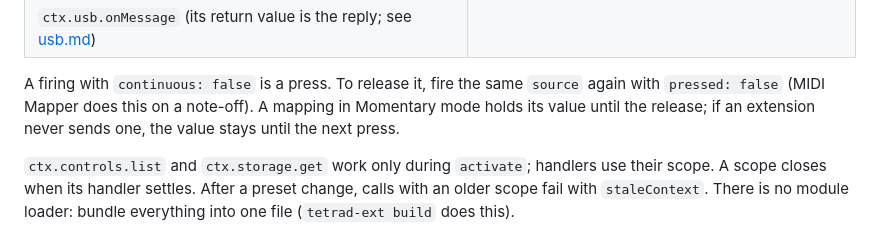
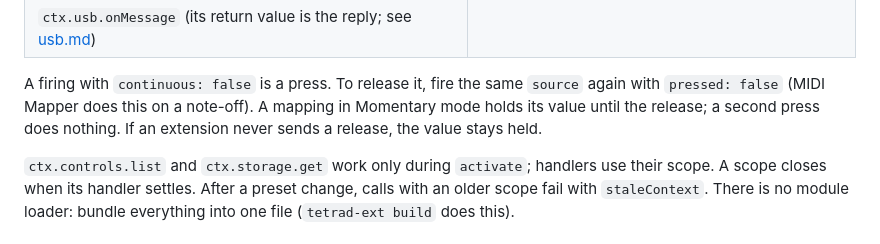
Before and after one commit to JudahZF/tetrad, a Markdown page: docs/extensions.md, the part around the change. Rendered like a GitHub page.

Commit message:
docs(extensions): Momentary holds until a release

```diff
--- a/docs/extensions.md
+++ b/docs/extensions.md
@@ -233,7 +233,8 @@ The full API, with comments, is in `tetrad.d.ts` (`tetrad-ext sdk` writes it):
 
 A firing with `continuous: false` is a press. To release it, fire the same `source` again with
 `pressed: false` (MIDI Mapper does this on a note-off). A mapping in Momentary mode holds its
-value until the release; if an extension never sends one, the value stays until the next press.
+value until the release; a second press does nothing. If an extension never sends a release, the
+value stays held.
 
 `ctx.controls.list` and `ctx.storage.get` work only during `activate`; handlers use their
 scope. A scope closes when its handler settles. After a preset change, calls with an older scope fail
```
